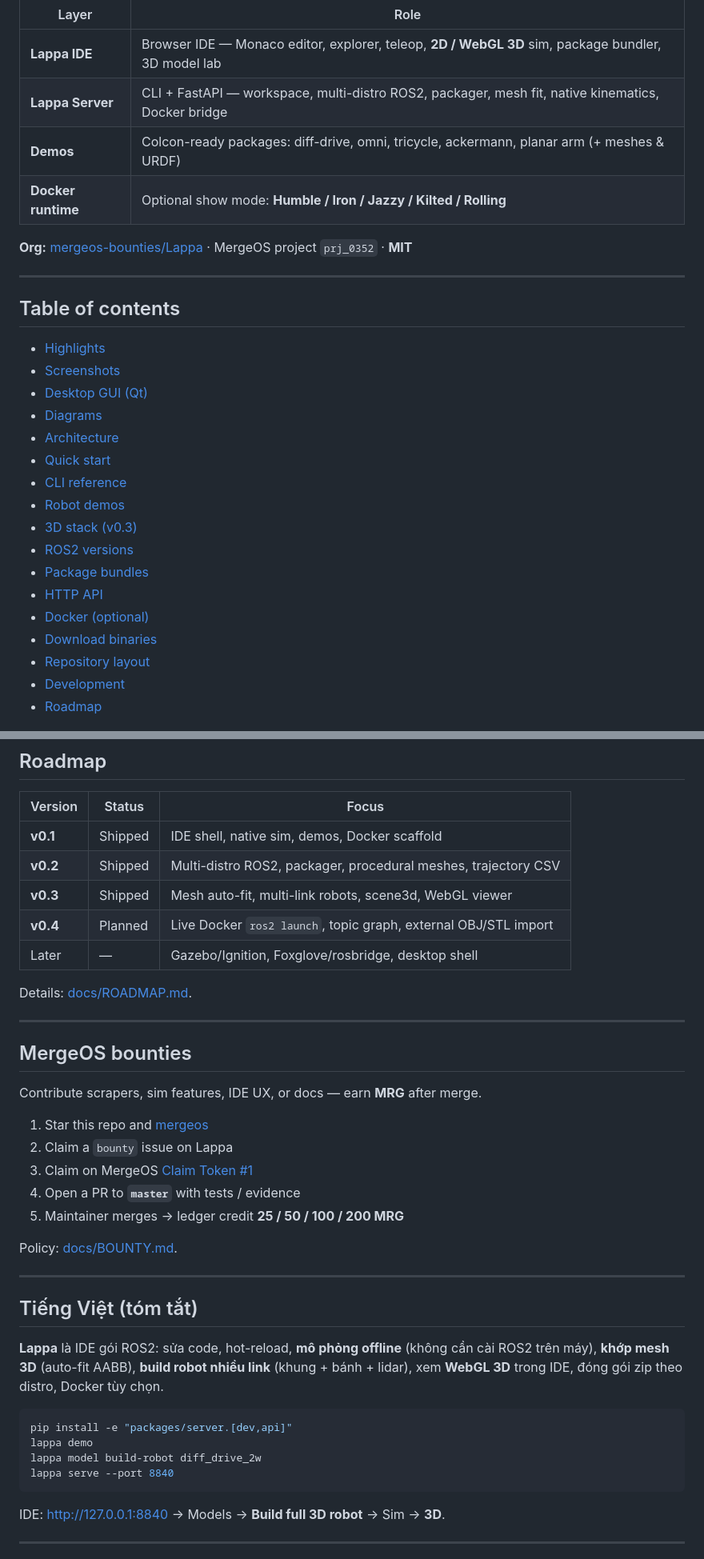
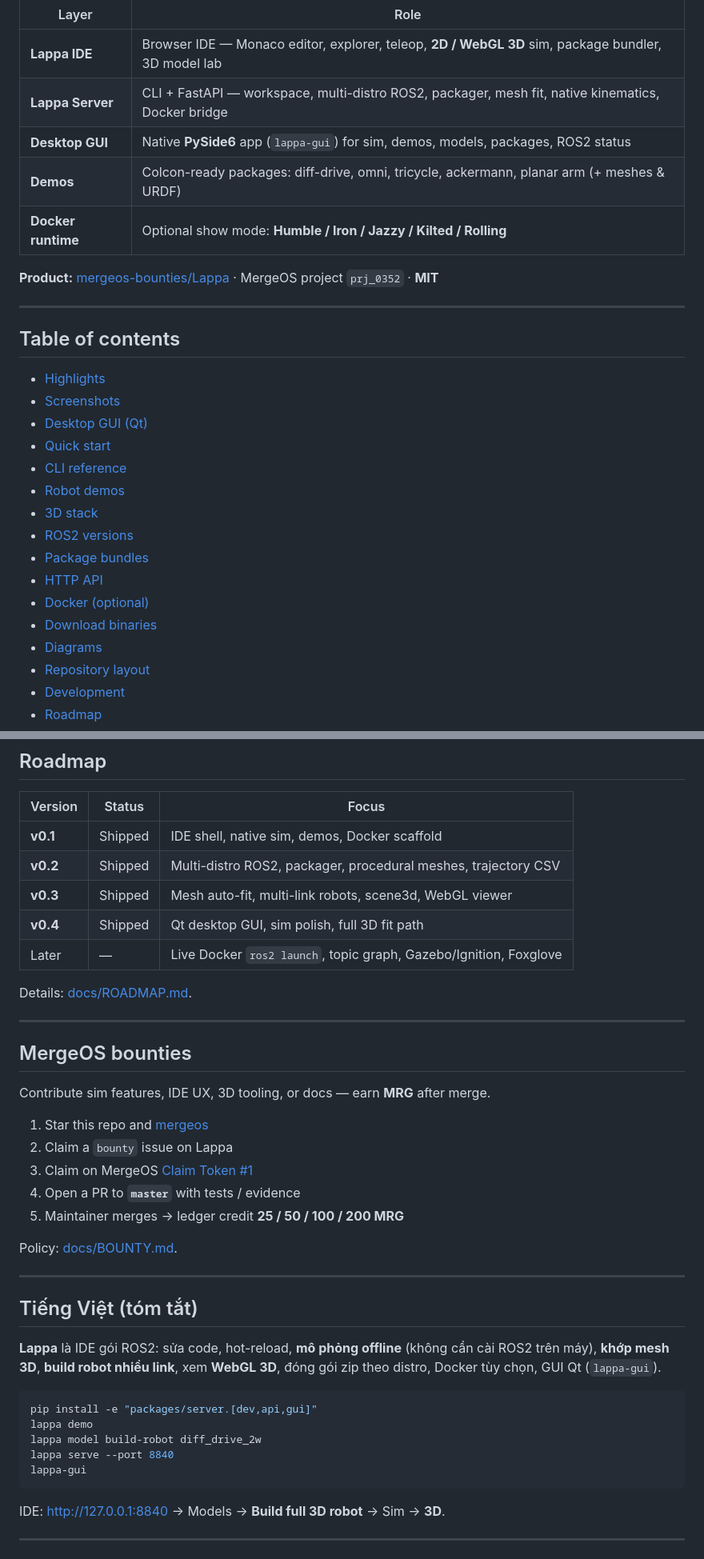
Before and after one commit to raymond-julie/Lappa, a Markdown page: README.md, 2 parts joined by grey strips. Shown at 80% size. GitHub-like rendering.

````diff
--- a/README.md
+++ b/README.md
@@ -12,10 +13,11 @@
 | --- | --- |
 | **Lappa IDE** | Browser IDE — Monaco editor, explorer, teleop, **2D / WebGL 3D** sim, package bundler, 3D model lab |
 | **Lappa Server** | CLI + FastAPI — workspace, multi-distro ROS2, packager, mesh fit, native kinematics, Docker bridge |
+| **Desktop GUI** | Native **PySide6** app (`lappa-gui`) for sim, demos, models, packages, ROS2 status |
 | **Demos** | Colcon-ready packages: diff-drive, omni, tricycle, ackermann, planar arm (+ meshes & URDF) |
 | **Docker runtime** | Optional show mode: **Humble / Iron / Jazzy / Kilted / Rolling** |
 
-**Org:** [mergeos-bounties/Lappa](https://github.com/mergeos-bounties/Lappa) · MergeOS project `prj_0352` · **MIT**
+**Product:** [mergeos-bounties/Lappa](https://github.com/mergeos-bounties/Lappa) · MergeOS project `prj_0352` · **MIT**
 
 ---
 
@@ -24,17 +26,16 @@
 - [Highlights](#highlights)
 - [Screenshots](#screenshots)
 - [Desktop GUI (Qt)](#desktop-gui-qt)
-- [Diagrams](#diagrams)
-- [Architecture](#architecture)
 - [Quick start](#quick-start)
 - [CLI reference](#cli-reference)
 - [Robot demos](#robot-demos)
-- [3D stack (v0.3)](#3d-stack-v03)
+- [3D stack](#3d-stack)
 - [ROS2 versions](#ros2-versions)
 - [Package bundles](#package-bundles)
 - [HTTP API](#http-api)
 - [Docker (optional)](#docker-optional)
 - [Download binaries](#download-binaries)
+- [Diagrams](#diagrams)
 - [Repository layout](#repository-layout)
 - [Development](#development)
 - [Roadmap](#roadmap)
@@ -523,8 +509,8 @@ lappa demo
 | **v0.1** | Shipped | IDE shell, native sim, demos, Docker scaffold |
 | **v0.2** | Shipped | Multi-distro ROS2, packager, procedural meshes, trajectory CSV |
 | **v0.3** | Shipped | Mesh auto-fit, multi-link robots, scene3d, WebGL viewer |
-| **v0.4** | Planned | Live Docker `ros2 launch`, topic graph, external OBJ/STL import |
-| Later | — | Gazebo/Ignition, Foxglove/rosbridge, desktop shell |
+| **v0.4** | Shipped | Qt desktop GUI, sim polish, full 3D fit path |
+| Later | — | Live Docker `ros2 launch`, topic graph, Gazebo/Ignition, Foxglove |
 
 Details: [docs/ROADMAP.md](docs/ROADMAP.md).
 
@@ -532,7 +518,7 @@ Details: [docs/ROADMAP.md](docs/ROADMAP.md).
 
 ## MergeOS bounties
 
-Contribute scrapers, sim features, IDE UX, or docs — earn **MRG** after merge.
+Contribute sim features, IDE UX, 3D tooling, or docs — earn **MRG** after merge.
 
 1. Star this repo and [mergeos](https://github.com/mergeos-bounties/mergeos)
 2. Claim a `bounty` issue on Lappa
@@ -546,13 +532,14 @@ Policy: [docs/BOUNTY.md](docs/BOUNTY.md).
 
 ## Tiếng Việt (tóm tắt)
 
-**Lappa** là IDE gói ROS2: sửa code, hot-reload, **mô phỏng offline** (không cần cài ROS2 trên máy), **khớp mesh 3D** (auto-fit AABB), **build robot nhiều link** (khung + bánh + lidar), xem **WebGL 3D** trong IDE, đóng gói zip theo distro, Docker tùy chọn.
+**Lappa** là IDE gói ROS2: sửa code, hot-reload, **mô phỏng offline** (không cần cài ROS2 trên máy), **khớp mesh 3D**, **build robot nhiều link**, xem **WebGL 3D**, đóng gói zip theo distro, Docker tùy chọn, GUI Qt (`lappa-gui`).
 
 ```powershell
-pip install -e "packages/server.[dev,api]"
+pip install -e "packages/server.[dev,api,gui]"
 lappa demo
 lappa model build-robot diff_drive_2w
 lappa serve --port 8840
+lappa-gui
 ```
 
 IDE: http://127.0.0.1:8840 → Models → **Build full 3D robot** → Sim → **3D**.
````
Also changed, not shown: other parts of README.md (+68 -82 lines).
